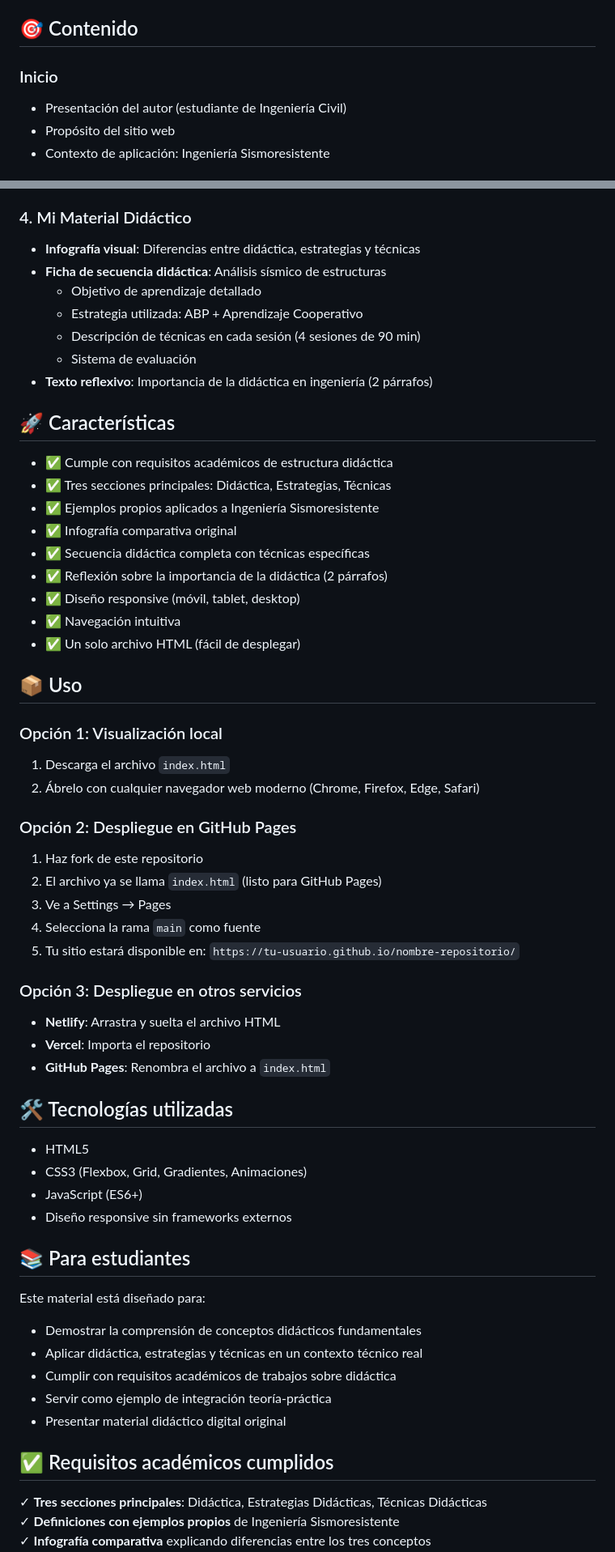
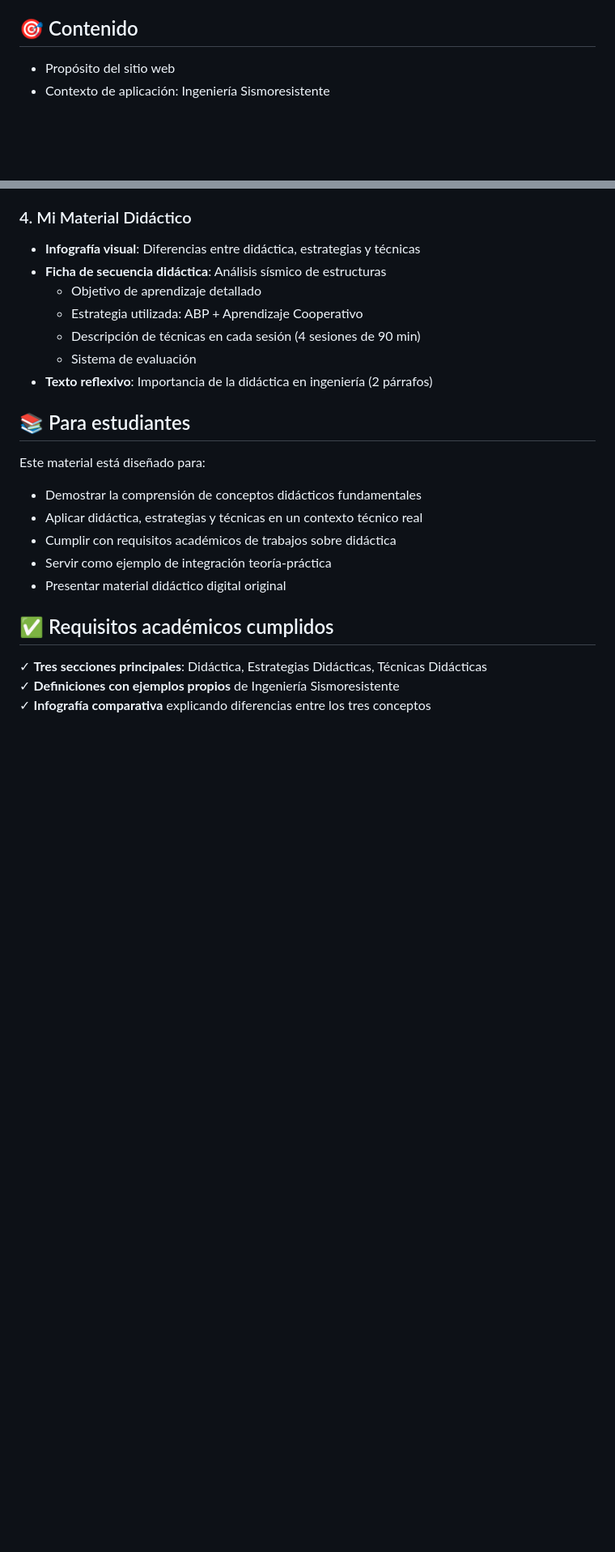
Before and after one commit to alexmerida2020-create/ingenieria-sismoresistente---Umss, a Markdown page: README.md, 2 parts joined by grey strips. Shown at 81% size. GitHub-like rendering; blank space fills up the shorter version.

```diff
--- a/README.md
+++ b/README.md
@@ -8,8 +8,6 @@ Este proyecto es un sitio web educativo desarrollado como trabajo académico par
 
 ## 🎯 Contenido
 
-### Inicio
-- Presentación del autor (estudiante de Ingeniería Civil)
 - Propósito del sitio web
 - Contexto de aplicación: Ingeniería Sismoresistente
 
@@ -46,42 +44,7 @@ Este proyecto es un sitio web educativo desarrollado como trabajo académico par
   - Sistema de evaluación
 - **Texto reflexivo**: Importancia de la didáctica en ingeniería (2 párrafos)
 
-## 🚀 Características
 
-- ✅ Cumple con requisitos académicos de estructura didáctica
-- ✅ Tres secciones principales: Didáctica, Estrategias, Técnicas
-- ✅ Ejemplos propios aplicados a Ingeniería Sismoresistente
-- ✅ Infografía comparativa original
-- ✅ Secuencia didáctica completa con técnicas específicas
-- ✅ Reflexión sobre la importancia de la didáctica (2 párrafos)
-- ✅ Diseño responsive (móvil, tablet, desktop)
-- ✅ Navegación intuitiva
-- ✅ Un solo archivo HTML (fácil de desplegar)
-
-## 📦 Uso
-
-### Opción 1: Visualización local
-1. Descarga el archivo `index.html`
-2. Ábrelo con cualquier navegador web moderno (Chrome, Firefox, Edge, Safari)
-
-### Opción 2: Despliegue en GitHub Pages
-1. Haz fork de este repositorio
-2. El archivo ya se llama `index.html` (listo para GitHub Pages)
-3. Ve a Settings → Pages
-4. Selecciona la rama `main` como fuente
-5. Tu sitio estará disponible en: `https://tu-usuario.github.io/nombre-repositorio/`
-
-### Opción 3: Despliegue en otros servicios
-- **Netlify**: Arrastra y suelta el archivo HTML
-- **Vercel**: Importa el repositorio
-- **GitHub Pages**: Renombra el archivo a `index.html`
-
-## 🛠️ Tecnologías utilizadas
-
-- HTML5
-- CSS3 (Flexbox, Grid, Gradientes, Animaciones)
-- JavaScript (ES6+)
-- Diseño responsive sin frameworks externos
 
 ## 📚 Para estudiantes
 
```
